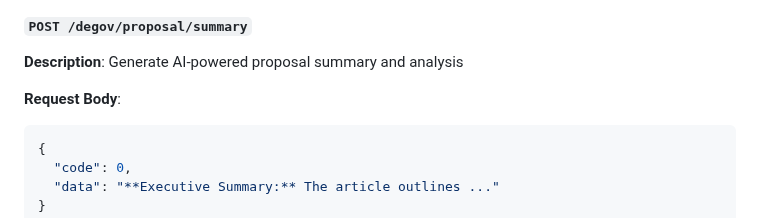
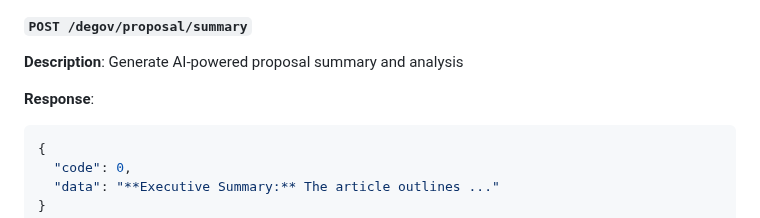
Before and after one commit to ringecosystem/degov-essential, a Markdown page: ai-agent/README.md, the part around the change. GitHub-like rendering.

Commit message:
Fix API documentation for proposal summary endpoint response details (#10)

````diff
--- a/ai-agent/README.md
+++ b/ai-agent/README.md
@@ -111,7 +111,7 @@ enum ProposalState {
 
 **Description**: Generate AI-powered proposal summary and analysis
 
-**Request Body**:
+**Response**:
 
 ```json
 {
````
